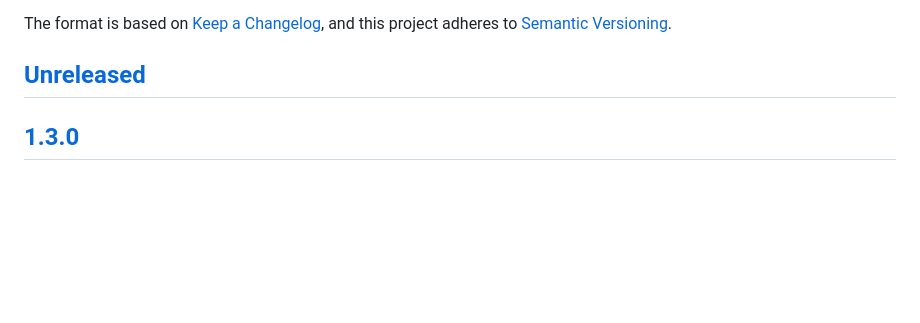
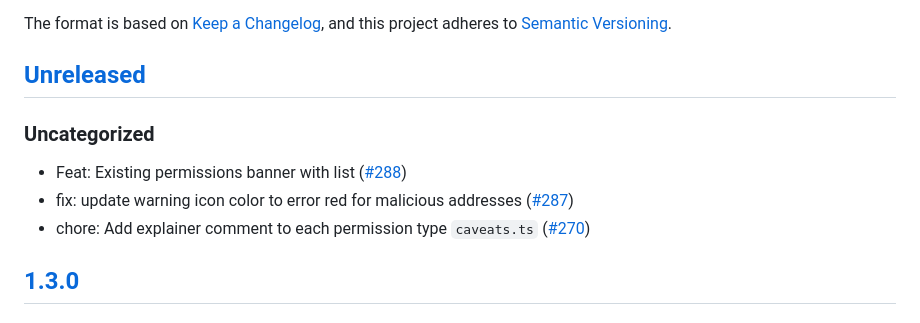
Before and after one commit to MetaMask/snap-7715-permissions, a Markdown page: packages/gator-permissions-snap/CHANGELOG.md, the part around the change. Rendered like a GitHub page; blank space fills up the shorter version.

```diff
--- a/packages/gator-permissions-snap/CHANGELOG.md
+++ b/packages/gator-permissions-snap/CHANGELOG.md
@@ -6,6 +6,12 @@ The format is based on [Keep a Changelog](https://keepachangelog.com/en/1.0.0/),
 and this project adheres to [Semantic Versioning](https://semver.org/spec/v2.0.0.html).
 
 ## [Unreleased]
+
+### Uncategorized
+
+- Feat: Existing permissions banner with list ([#288](https://github.com/MetaMask/snap-7715-permissions/pull/288))
+- fix: update warning icon color to error red for malicious addresses ([#287](https://github.com/MetaMask/snap-7715-permissions/pull/287))
+- chore: Add explainer comment to each permission type `caveats.ts` ([#270](https://github.com/MetaMask/snap-7715-permissions/pull/270))
 
 ## [1.3.0]
 
```
